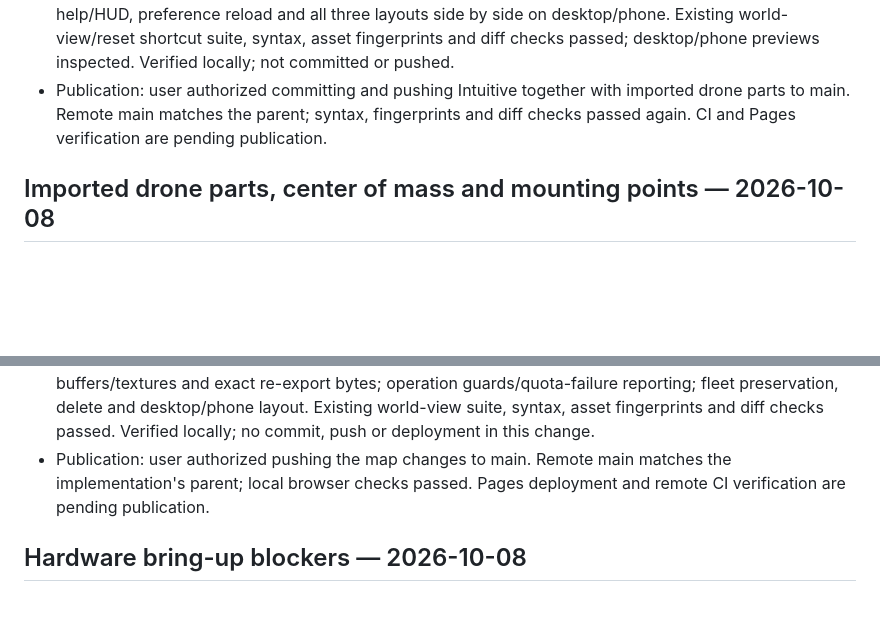
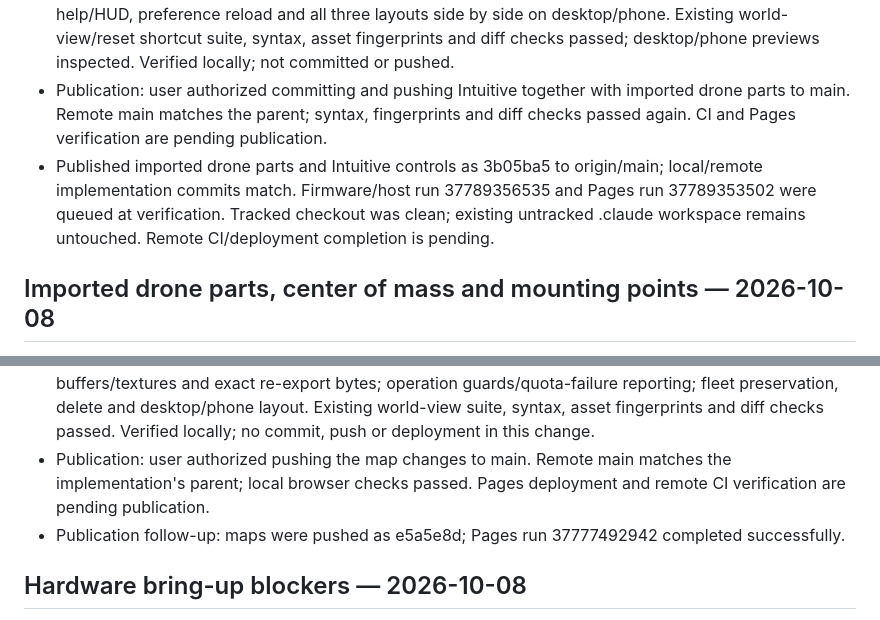
Before and after one commit to mrtksn/liftlab, a Markdown page: docs/TODO.md, 2 parts joined by grey strips. Drawn GitHub-style; blank space fills up the shorter version.

Commit message:
Record parts and controller publication status

```diff
--- a/docs/TODO.md
+++ b/docs/TODO.md
@@ -5,6 +5,7 @@
 - Swapping layouts releases held inputs and moves the existing action buttons with their handlers. FIXED phone wrapping in Game/Intuitive: center controls now precede both pads so they stay side by side.
 - Regression checklist PASSED: tools/test_pilot_layouts.cjs covers all eight real keys, radio stick bits/direct-target motion, pad clicks through all layout transitions, held-input release, field/slider/button focus, help/HUD, preference reload and all three layouts side by side on desktop/phone. Existing world-view/reset shortcut suite, syntax, asset fingerprints and diff checks passed; desktop/phone previews inspected. Verified locally; not committed or pushed.
 - Publication: user authorized committing and pushing Intuitive together with imported drone parts to main. Remote main matches the parent; syntax, fingerprints and diff checks passed again. CI and Pages verification are pending publication.
+- Published imported drone parts and Intuitive controls as 3b05ba5 to origin/main; local/remote implementation commits match. Firmware/host run 37789356535 and Pages run 37789353502 were queued at verification. Tracked checkout was clean; existing untracked .claude workspace remains untouched. Remote CI/deployment completion is pending.
 
 ## Imported drone parts, center of mass and mounting points — 2026-10-08
 - Added Add a part → Import 3D object using the world model readers/voxel solidity, with a preview beside the drone before attachment. Named/category-tagged rigid masses default to Payload, 20 cm longest side, solid-volume centroid and an editable estimate at 200 kg/m³.
@@ -21,6 +22,7 @@
 - Limits: 128 MB portable files; missing originals retain collision boxes with an explicit message and cannot be turned/resized. Browser storage failure is reported. Saved maps are local to this browser unless exported.
 - Regression checklist PASSED: GLB/STL/OBJ save/update/copy/reload; source-file deletion and saved-map retention; cold-browser export/import, graphics/collisions, malformed-file atomic rejection; glTF buffers/textures and exact re-export bytes; operation guards/quota-failure reporting; fleet preservation, delete and desktop/phone layout. Existing world-view suite, syntax, asset fingerprints and diff checks passed. Verified locally; no commit, push or deployment in this change.
 - Publication: user authorized pushing the map changes to main. Remote main matches the implementation's parent; local browser checks passed. Pages deployment and remote CI verification are pending publication.
+- Publication follow-up: maps were pushed as e5a5e8d; Pages run 37777492942 completed successfully.
 
 ## Hardware bring-up blockers — 2026-10-08
 - Context: first real-hardware tests (ESP32-WROOM, ESP32-S3 with L9110S/L293D H-bridges and 3.7 V brushed motors, GY-87-style 10DOF, PCB-antenna nRF24L01+). Checked-in bundles (fa8b834+fleet) were 8 firmware-source commits stale and this Mac has no ESP-IDF.
```
